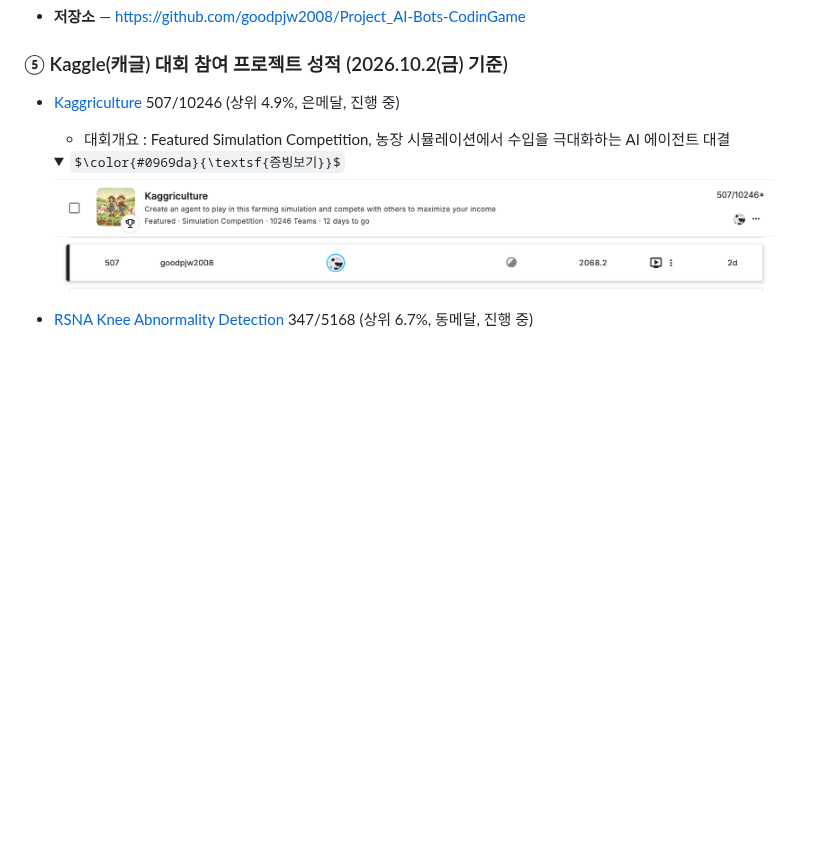
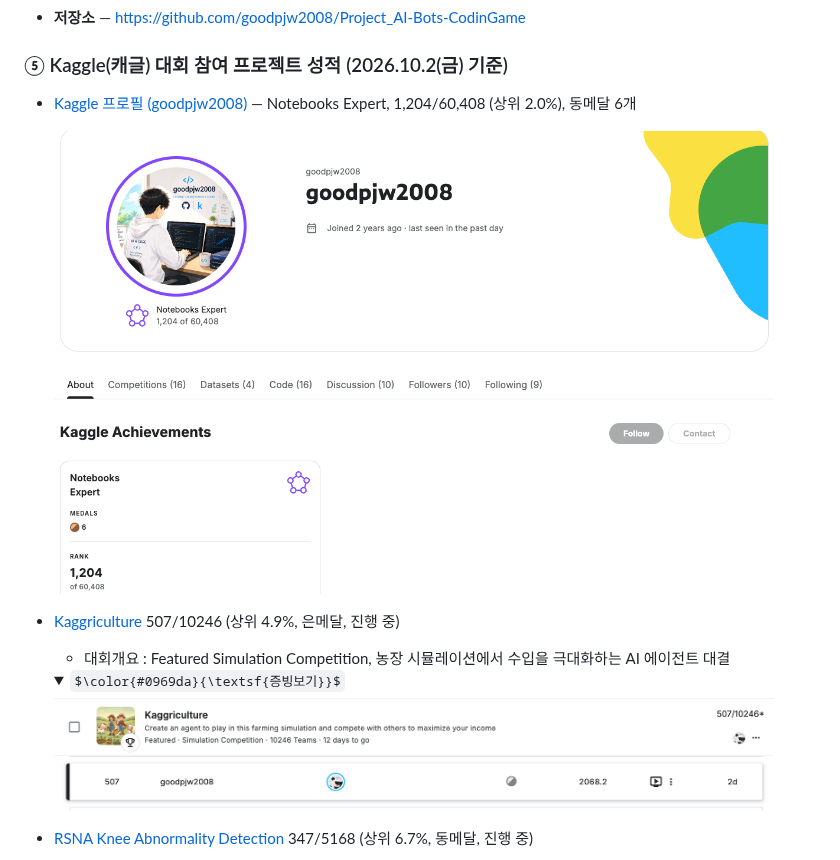
Before and after one commit to goodpjw2008/goodpjw2008, a Markdown page: README.md, the part around the change. GitHub-like rendering; pictures changed too: projects/Kaggle_Profile.png (added); folded sections open; some formulas as TeX source; blank space fills up the shorter version.

Commit message:
Kaggle 대회 성적 첫머리에 캐글 프로필(Notebooks Expert, 1,204/60,408) 추가

```diff
--- a/README.md
+++ b/README.md
@@ -44,6 +44,10 @@
 - **저장소** — [https://github.com/goodpjw2008/Project_AI-Bots-CodinGame](https://github.com/goodpjw2008/Project_AI-Bots-CodinGame)
 
 ### ⑤ Kaggle(캐글) 대회 참여 프로젝트 성적 (2026.10.2(금) 기준)
+- [Kaggle 프로필 (goodpjw2008)](https://www.kaggle.com/goodpjw2008) — Notebooks Expert, 1,204/60,408 (상위 2.0%), 동메달 6개
+
+  <img src="./projects/Kaggle_Profile.png" alt="Kaggle 프로필 goodpjw2008" width="720"/>
+
 - [Kaggriculture](https://www.kaggle.com/competitions/kaggriculture) 507/10246 (상위 4.9%, 은메달, 진행 중)
   - 대회개요 : Featured Simulation Competition, 농장 시뮬레이션에서 수입을 극대화하는 AI 에이전트 대결
 
```
